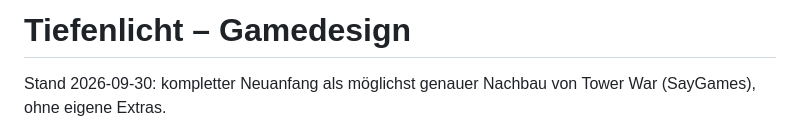
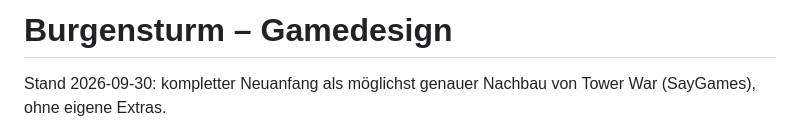
Before and after one commit to stefanschiederer/Tiefenlicht, a Markdown page: GAMEDESIGN.md, the part around the change. Rendered like a GitHub page.

```diff
--- a/GAMEDESIGN.md
+++ b/GAMEDESIGN.md
@@ -1,4 +1,4 @@
-# Tiefenlicht – Gamedesign
+# Burgensturm – Gamedesign
 
 Stand 2026-09-30: kompletter Neuanfang als möglichst genauer Nachbau von Tower War (SayGames), ohne eigene Extras.
 
```
Also changed, not shown: CHANGELOG.md (+8 -0 lines), README.md (+3 -1 lines), docs/map.png, 6 other files.
